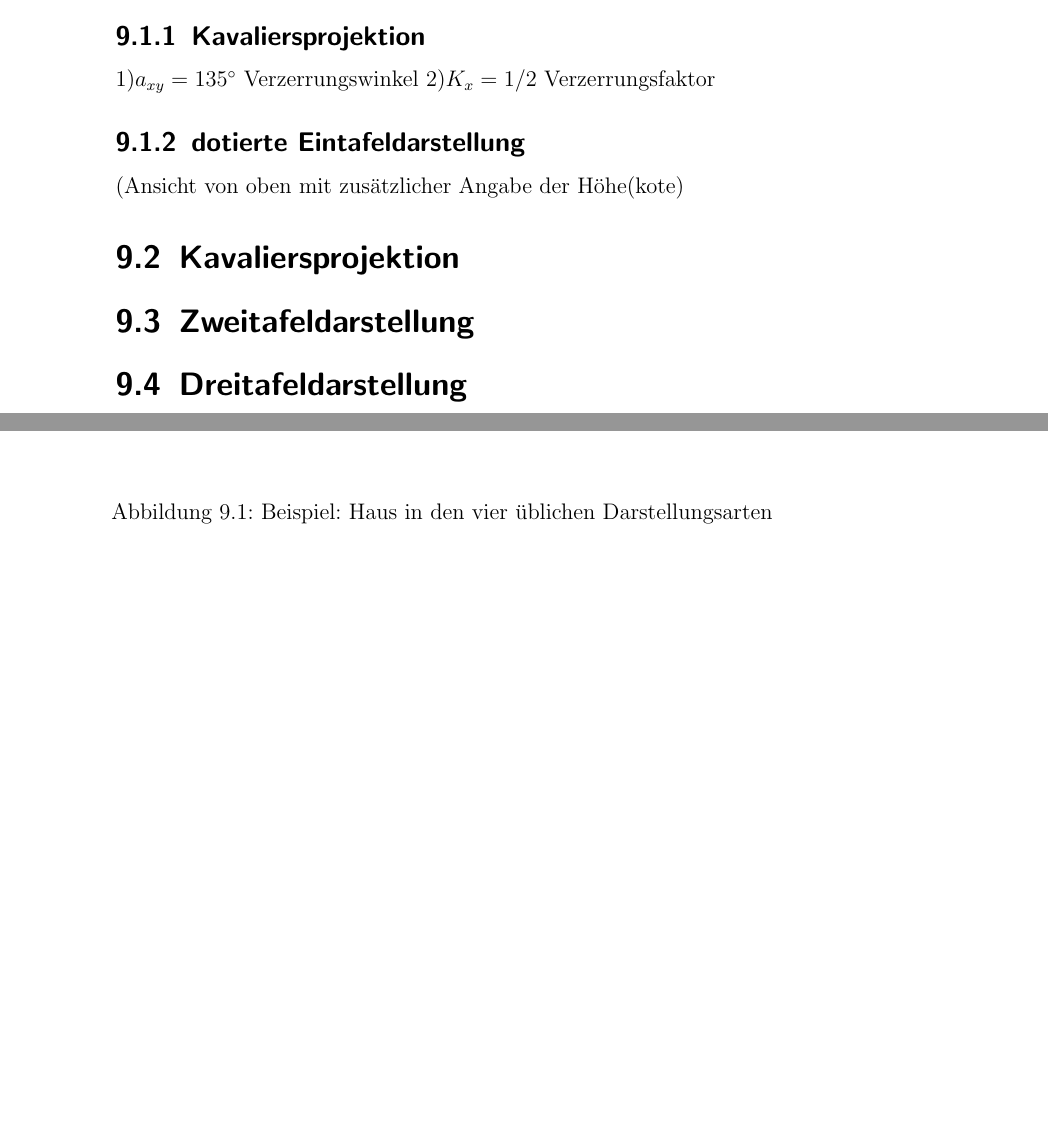
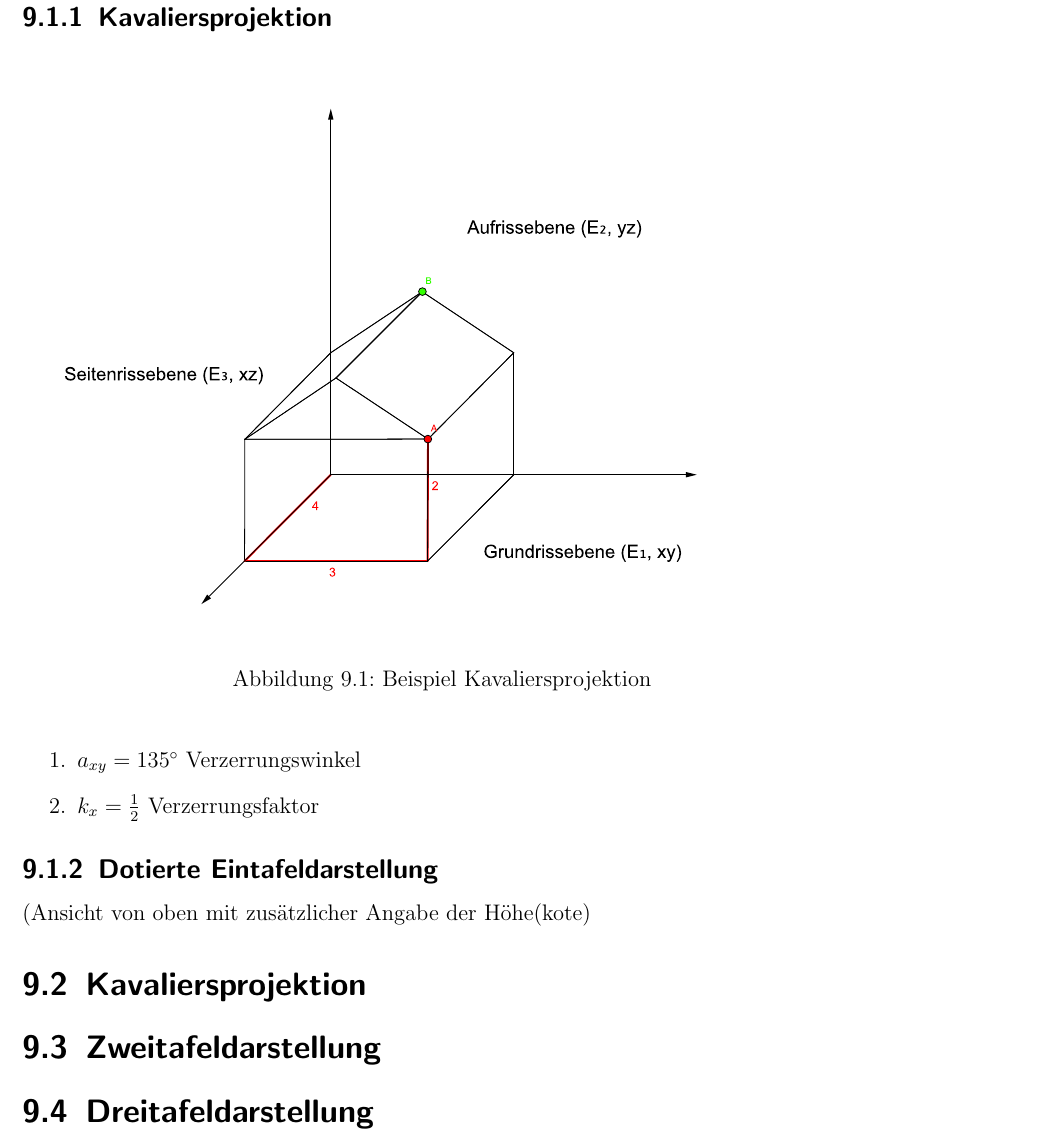
Before and after one commit to pentix/mathematik_theorie, a LaTeX book (mathe_theorie.tex): two parts of pages 24 and 25 of 30 before the commit and part of page 25 of 30 after it, the two joined at a grey line, cut so that both start at the same text, the shorter picture padded with empty space. Compiled offline with pdfLaTeX.

Commit message:
Fixed path

```diff
--- a/mathe_theorie.tex
+++ b/mathe_theorie.tex
@@ -144,14 +144,16 @@ folgenden Abbildungsverfahren gebräuchlich:
 
 \subsection{Kavaliersprojektion}
 \begin{figure}[h]
-  \includegraphics[scale=1.4]{img/DGeinfuehrung_2.pdf}
-  \caption{Beispiel: Haus in den vier üblichen Darstellungsarten}
+  \includegraphics[scale=0.8]{img/DGeinfuehrung_2.pdf}
+  \caption{Beispiel Kavaliersprojektion}
 \end{figure}
 
-1)$a_{xy} = 135^{\circ}$ Verzerrungswinkel
-2)$K_{x} = 1/2$ Verzerrungsfaktor
+\begin{enumerate}
+\item $a_{xy} = 135^{\circ}$ Verzerrungswinkel
+\item $k_{x} = \frac{1}{2}$ Verzerrungsfaktor
+\end{enumerate}
 
-\subsection{dotierte Eintafeldarstellung}
+\subsection{Dotierte Eintafeldarstellung}
 (Ansicht von oben mit zusätzlicher Angabe der Höhe(kote)
 \begin{figure}
 
```
Also changed, not shown: mathe_theorie.tex (2 more changed lines).
